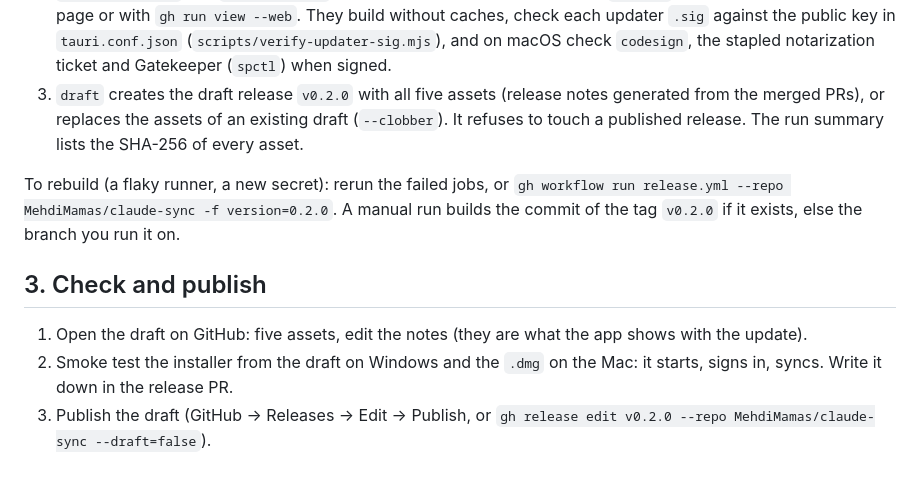
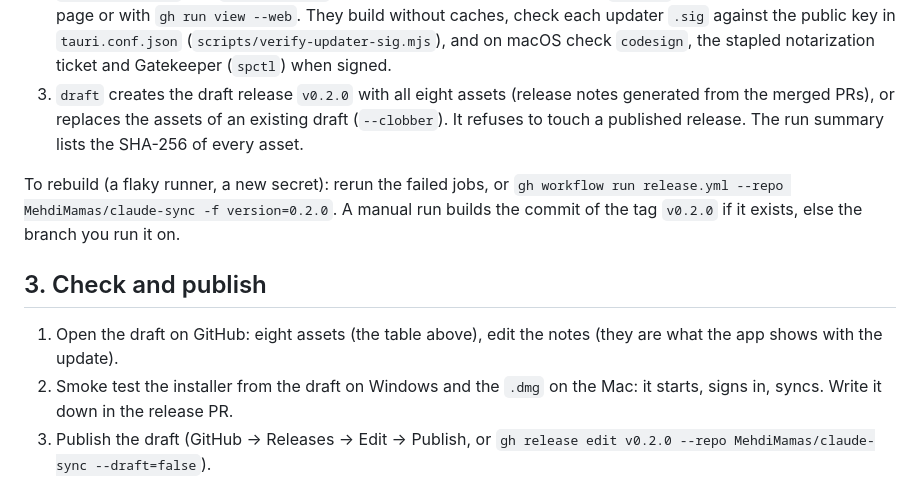
Before and after one commit to MehdiMamas/claude-sync, a Markdown page: docs/releasing.md, the part around the change. Rendered like a GitHub page.

Commit message:
Say the release has eight assets, not five (#155)
Before: docs/releasing.md said the draft has five assets
Now: it says eight, matching the asset table and what v0.1.19 and v0.1.20 ship

```diff
--- a/docs/releasing.md
+++ b/docs/releasing.md
@@ -67,13 +67,13 @@ The tag starts `release.yml`:
 
 1. `prepare` checks that the tag is semver, that `v0.2.0` is not already a published release, and that the version files at the tagged commit say `0.2.0` (`bump-version.mjs --check`). A mismatch fails the run before anything is built.
 2. `build (windows)` and `build (macos)` wait for your approval (environment `release`): approve them in the run page or with `gh run view --web`. They build without caches, check each updater `.sig` against the public key in `tauri.conf.json` (`scripts/verify-updater-sig.mjs`), and on macOS check `codesign`, the stapled notarization ticket and Gatekeeper (`spctl`) when signed.
-3. `draft` creates the draft release `v0.2.0` with all five assets (release notes generated from the merged PRs), or replaces the assets of an existing draft (`--clobber`). It refuses to touch a published release. The run summary lists the SHA-256 of every asset.
+3. `draft` creates the draft release `v0.2.0` with all eight assets (release notes generated from the merged PRs), or replaces the assets of an existing draft (`--clobber`). It refuses to touch a published release. The run summary lists the SHA-256 of every asset.
 
 To rebuild (a flaky runner, a new secret): rerun the failed jobs, or `gh workflow run release.yml --repo MehdiMamas/claude-sync -f version=0.2.0`. A manual run builds the commit of the tag `v0.2.0` if it exists, else the branch you run it on.
 
 ## 3. Check and publish
 
-1. Open the draft on GitHub: five assets, edit the notes (they are what the app shows with the update).
+1. Open the draft on GitHub: eight assets (the table above), edit the notes (they are what the app shows with the update).
 2. Smoke test the installer from the draft on Windows and the `.dmg` on the Mac: it starts, signs in, syncs. Write it down in the release PR.
 3. Publish the draft (GitHub → Releases → Edit → Publish, or `gh release edit v0.2.0 --repo MehdiMamas/claude-sync --draft=false`).
 
```
